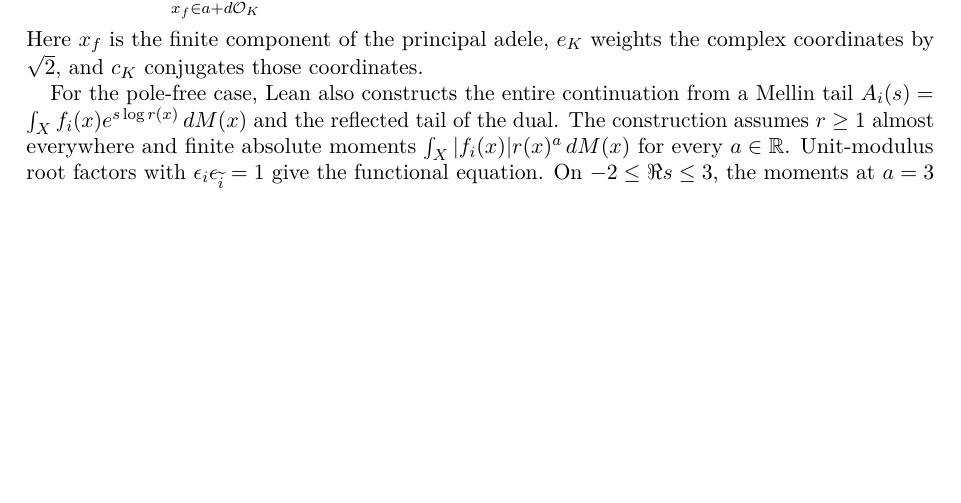
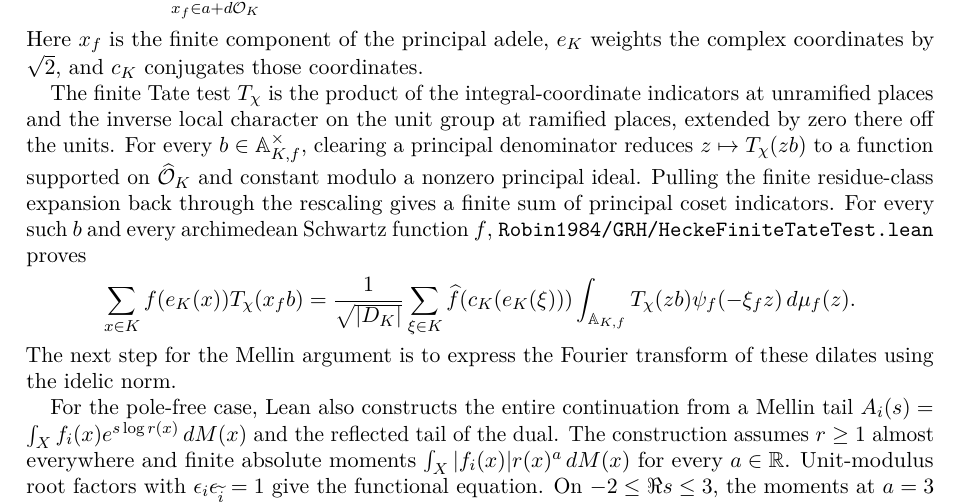
Before and after one commit to kimihiro64/Robin1984, a LaTeX paper (paper/robin1984-formalization.tex): part of page 24 of 40, cut so that both start at the same text, the shorter picture padded with empty space. Compiled offline with pdfLaTeX.

Commit message:
Verify adelic Poisson summation for finite idele translates

```diff
--- a/paper/robin1984-formalization.tex
+++ b/paper/robin1984-formalization.tex
@@ -1949,6 +1949,25 @@ function $f$ on the weighted Minkowski space,
 \]
 Here $x_f$ is the finite component of the principal adele, $e_K$ weights
 the complex coordinates by $\sqrt{2}$, and $c_K$ conjugates those coordinates.
+
+The finite Tate test $T_\chi$ is the product of the integral-coordinate
+indicators at unramified places and the inverse local character on the unit
+group at ramified places, extended by zero there off the units.
+For every $b\in\mathbb A_{K,f}^{\times}$, clearing a principal denominator
+reduces $z\mapsto T_\chi(zb)$ to a function supported on
+$\widehat{\mathcal O}_K$ and constant modulo a nonzero principal ideal.
+Pulling the finite residue-class expansion back through the rescaling
+gives a finite sum of principal coset indicators.
+For every such $b$ and every archimedean Schwartz function $f$,
+\path{Robin1984/GRH/HeckeFiniteTateTest.lean} proves
+\[
+  \sum_{x\in K} f(e_K(x))T_\chi(x_f b)
+  = \frac{1}{\sqrt{|D_K|}}\sum_{\xi\in K}
+    \widehat f(c_K(e_K(\xi)))
+    \int_{\mathbb A_{K,f}} T_\chi(zb)\psi_f(-\xi_f z)\,d\mu_f(z).
+\]
+The next step for the Mellin argument is to express the Fourier transform
+of these dilates using the idelic norm.
 
 For the pole-free case, Lean also constructs the entire continuation
 from a Mellin tail
```
Also changed, not shown: 2 other files.
